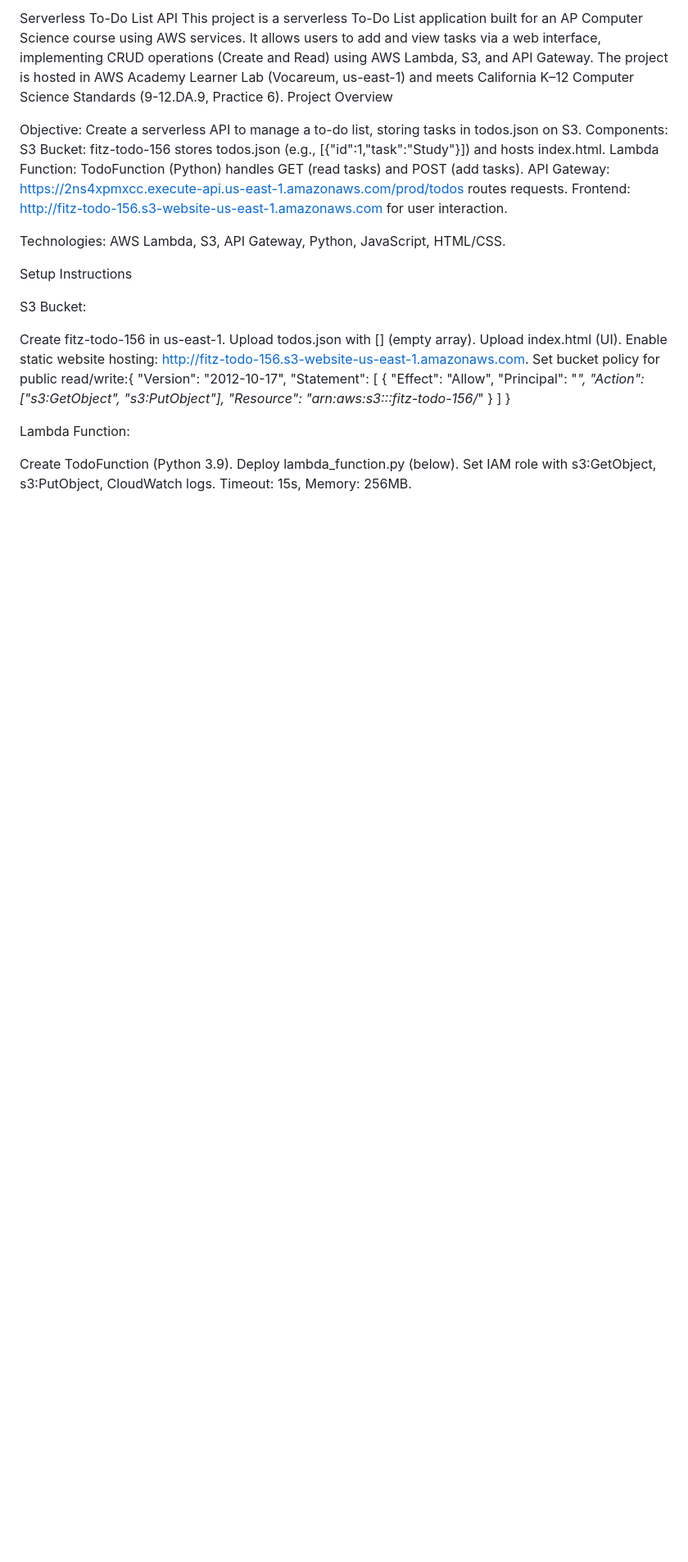
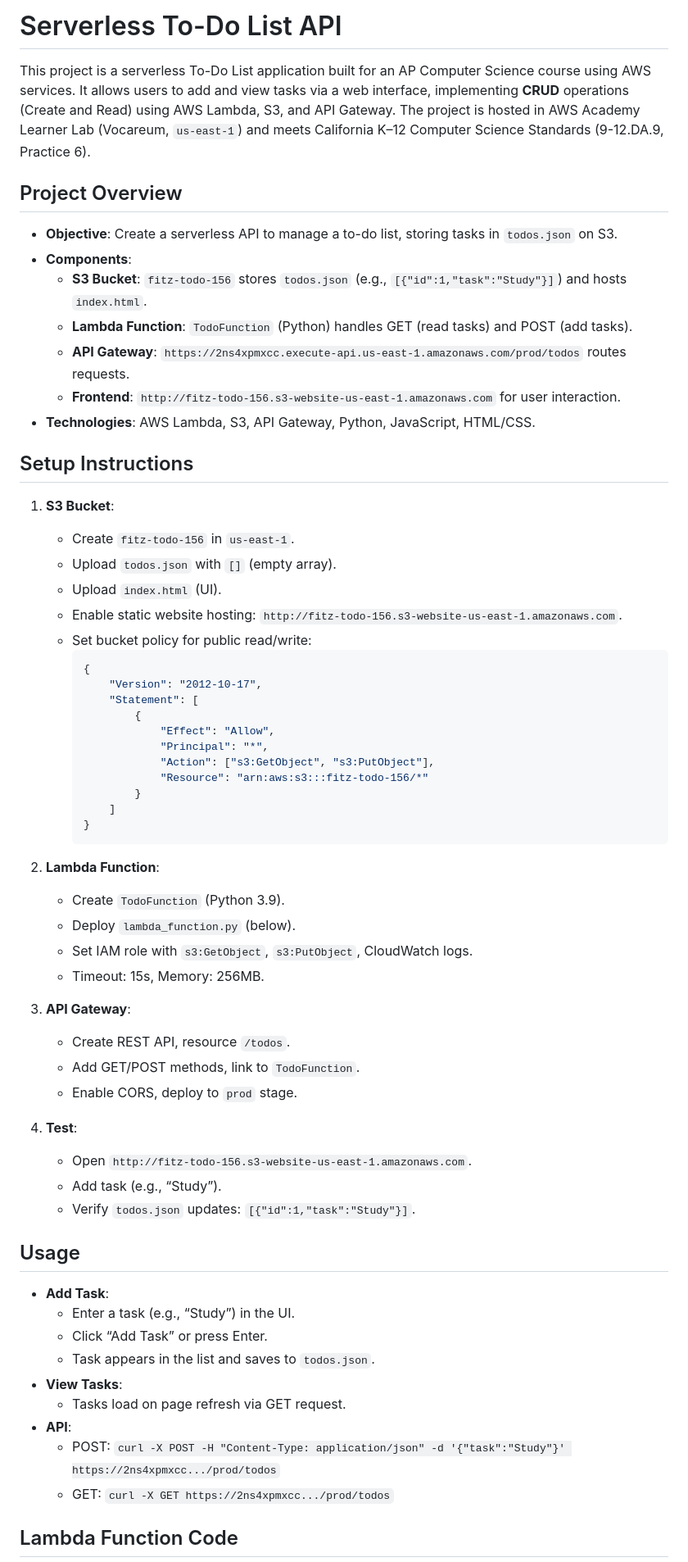
Before and after one commit to southhillscode/BuildingaServerlessTo-DoListAPI, a Markdown page: README.md, the part around one of its changes. Shown at 82% size. GitHub-like rendering; blank space fills up the shorter version.

````diff
--- a/README.md
+++ b/README.md
@@ -1,44 +1,66 @@
-Serverless To-Do List API
-This project is a serverless To-Do List application built for an AP Computer Science course using AWS services. It allows users to add and view tasks via a web interface, implementing CRUD operations (Create and Read) using AWS Lambda, S3, and API Gateway. The project is hosted in AWS Academy Learner Lab (Vocareum, us-east-1) and meets California K–12 Computer Science Standards (9-12.DA.9, Practice 6).
-Project Overview
+# Serverless To-Do List API
 
-Objective: Create a serverless API to manage a to-do list, storing tasks in todos.json on S3.
-Components:
-S3 Bucket: fitz-todo-156 stores todos.json (e.g., [{"id":1,"task":"Study"}]) and hosts index.html.
-Lambda Function: TodoFunction (Python) handles GET (read tasks) and POST (add tasks).
-API Gateway: https://2ns4xpmxcc.execute-api.us-east-1.amazonaws.com/prod/todos routes requests.
-Frontend: http://fitz-todo-156.s3-website-us-east-1.amazonaws.com for user interaction.
+This project is a serverless To-Do List application built for an AP Computer Science course using AWS services. It allows users to add and view tasks via a web interface, implementing **CRUD** operations (Create and Read) using AWS Lambda, S3, and API Gateway. The project is hosted in AWS Academy Learner Lab (Vocareum, `us-east-1`) and meets California K–12 Computer Science Standards (9-12.DA.9, Practice 6).
 
+## Project Overview
 
-Technologies: AWS Lambda, S3, API Gateway, Python, JavaScript, HTML/CSS.
+- **Objective**: Create a serverless API to manage a to-do list, storing tasks in `todos.json` on S3.
+- **Components**:
+  - **S3 Bucket**: `fitz-todo-156` stores `todos.json` (e.g., `[{"id":1,"task":"Study"}]`) and hosts `index.html`.
+  - **Lambda Function**: `TodoFunction` (Python) handles GET (read tasks) and POST (add tasks).
+  - **API Gateway**: `https://2ns4xpmxcc.execute-api.us-east-1.amazonaws.com/prod/todos` routes requests.
+  - **Frontend**: `http://fitz-todo-156.s3-website-us-east-1.amazonaws.com` for user interaction.
+- **Technologies**: AWS Lambda, S3, API Gateway, Python, JavaScript, HTML/CSS.
 
-Setup Instructions
+## Setup Instructions
 
-S3 Bucket:
+1. **S3 Bucket**:
+   - Create `fitz-todo-156` in `us-east-1`.
+   - Upload `todos.json` with `[]` (empty array).
+   - Upload `index.html` (UI).
+   - Enable static website hosting: `http://fitz-todo-156.s3-website-us-east-1.amazonaws.com`.
+   - Set bucket policy for public read/write:
+     ```json
+     {
+         "Version": "2012-10-17",
+         "Statement": [
+             {
+                 "Effect": "Allow",
+                 "Principal": "*",
+                 "Action": ["s3:GetObject", "s3:PutObject"],
+                 "Resource": "arn:aws:s3:::fitz-todo-156/*"
+             }
+         ]
+     }
+     ```
 
-Create fitz-todo-156 in us-east-1.
-Upload todos.json with [] (empty array).
-Upload index.html (UI).
-Enable static website hosting: http://fitz-todo-156.s3-website-us-east-1.amazonaws.com.
-Set bucket policy for public read/write:{
-    "Version": "2012-10-17",
-    "Statement": [
-        {
-            "Effect": "Allow",
-            "Principal": "*",
-            "Action": ["s3:GetObject", "s3:PutObject"],
-            "Resource": "arn:aws:s3:::fitz-todo-156/*"
-        }
-    ]
-}
+2. **Lambda Function**:
+   - Create `TodoFunction` (Python 3.9).
+   - Deploy `lambda_function.py` (below).
+   - Set IAM role with `s3:GetObject`, `s3:PutObject`, CloudWatch logs.
+   - Timeout: 15s, Memory: 256MB.
 
+3. **API Gateway**:
+   - Create REST API, resource `/todos`.
+   - Add GET/POST methods, link to `TodoFunction`.
+   - Enable CORS, deploy to `prod` stage.
 
+4. **Test**:
+   - Open `http://fitz-todo-156.s3-website-us-east-1.amazonaws.com`.
+   - Add task (e.g., “Study”).
+   - Verify `todos.json` updates: `[{"id":1,"task":"Study"}]`.
 
+## Usage
 
-Lambda Function:
+- **Add Task**:
+  - Enter a task (e.g., “Study”) in the UI.
+  - Click “Add Task” or press Enter.
+  - Task appears in the list and saves to `todos.json`.
+- **View Tasks**:
+  - Tasks load on page refresh via GET request.
+- **API**:
+  - POST: `curl -X POST -H "Content-Type: application/json" -d '{"task":"Study"}' https://2ns4xpmxcc.../prod/todos`
+  - GET: `curl -X GET https://2ns4xpmxcc.../prod/todos`
 
-Create TodoFunction (Python 3.9).
-Deploy lambda_function.py (below).
-Set IAM role with s3:GetObject, s3:PutObject, CloudWatch logs.
-Timeout: 15s, Memory: 256MB.
+## Lambda Function Code
 
````
Also changed, not shown: other parts of README.md (+14 -45 lines).
